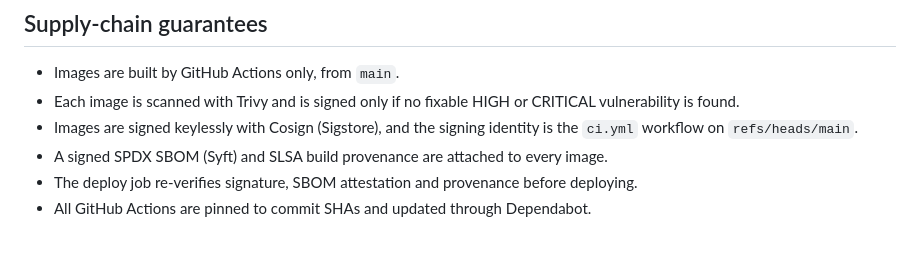
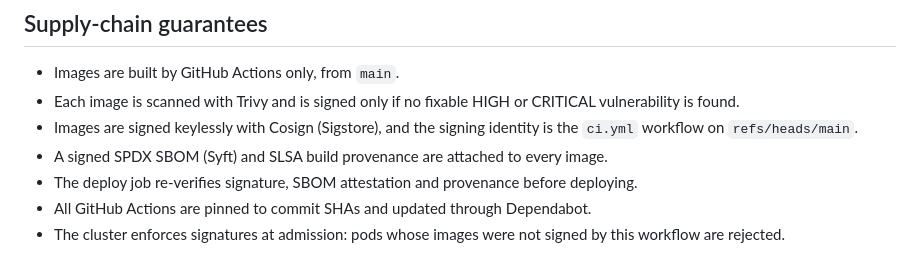
Before and after one commit to makrischaralampos/helmsman, a Markdown page: SECURITY.md, the part around the change. Rendered like a GitHub page.

```diff
--- a/SECURITY.md
+++ b/SECURITY.md
@@ -22,3 +22,4 @@ You can expect an acknowledgement within 7 days.
 - A signed SPDX SBOM (Syft) and SLSA build provenance are attached to every image.
 - The deploy job re-verifies signature, SBOM attestation and provenance before deploying.
 - All GitHub Actions are pinned to commit SHAs and updated through Dependabot.
+- The cluster enforces signatures at admission: pods whose images were not signed by this workflow are rejected.
```
Also changed, not shown: README.md (+19 -14 lines), docs/evidence.md (+4 -0 lines), docs/img/admission-reject.png (added), 4 other files.
